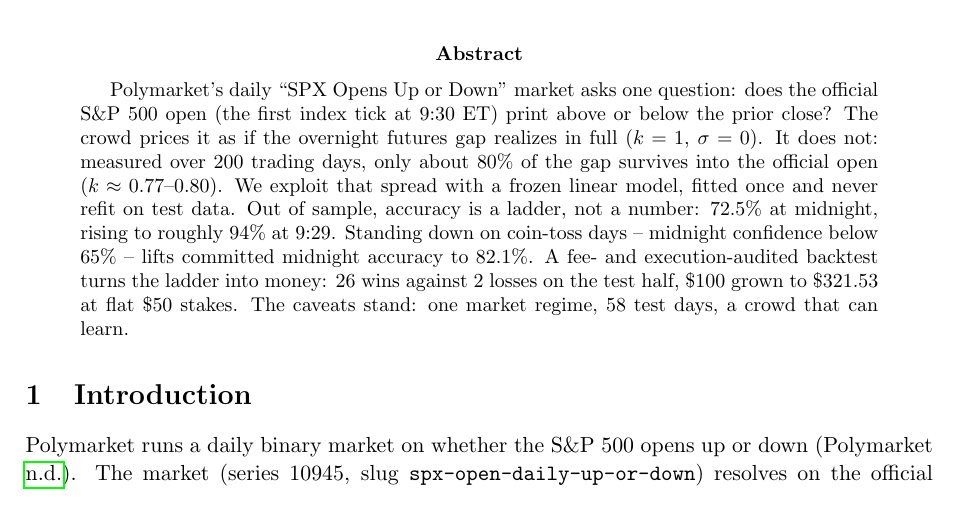
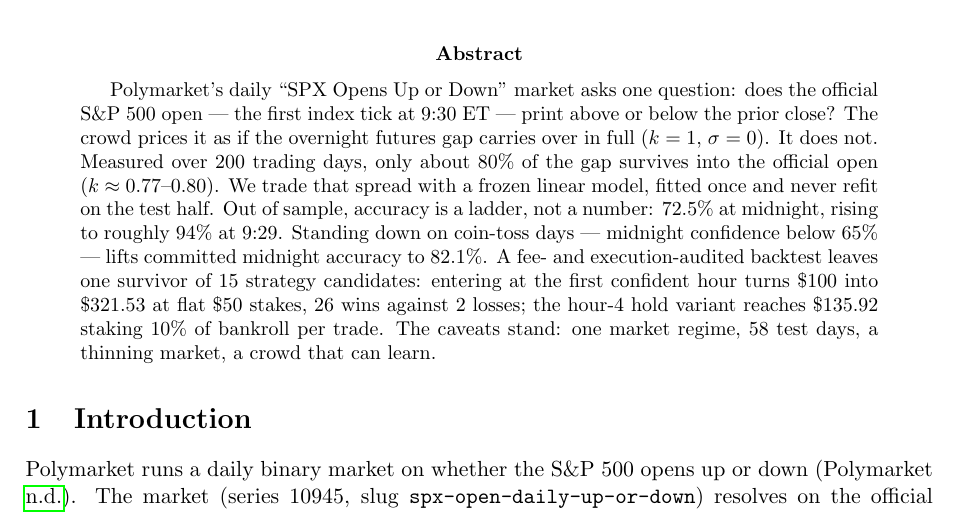
Before and after one commit to tr4m0ryp/SOQrates-polymarket-sp500-predictor, a LaTeX paper (papers/spx-open-polymarket/main.tex, which reads papers/spx-open-polymarket/sections/abstract.tex): part of page 1 of 4, cut so that both start at the same text. Compiled offline with pdfLaTeX.

Commit message:
docs(abstract): refine model description and backtest results

```diff
--- a/papers/spx-open-polymarket/sections/abstract.tex
+++ b/papers/spx-open-polymarket/sections/abstract.tex
@@ -6,17 +6,19 @@
 % off page 1, move the figure environment to main.tex directly after
 % \end{abstract} -- do not change its label.
 Polymarket's daily ``SPX Opens Up or Down'' market asks one question: does the
-official S\&P 500 open (the first index tick at 9:30 ET) print above or below
-the prior close? The crowd prices it as if the overnight futures gap realizes
-in full ($k=1$, $\sigma=0$). It does not: measured over 200 trading days, only
-about 80\% of the gap survives into the official open
-($k \approx 0.77$--$0.80$). We exploit that spread with a frozen linear model,
-fitted once and never refit on test data. Out of sample, accuracy is a ladder,
-not a number: 72.5\% at midnight, rising to roughly 94\% at 9:29. Standing down
-on coin-toss days -- midnight confidence below 65\% -- lifts committed midnight
-accuracy to 82.1\%. A fee- and execution-audited backtest turns the ladder into
-money: 26 wins against 2 losses on the test half, \$100 grown to \$321.53 at
-flat \$50 stakes. The caveats stand: one market regime, 58 test days, a crowd
+official S\&P 500 open --- the first index tick at 9:30 ET --- print above or
+below the prior close? The crowd prices it as if the overnight futures gap
+carries over in full ($k=1$, $\sigma=0$). It does not. Measured over 200
+trading days, only about 80\% of the gap survives into the official open
+($k \approx 0.77$--$0.80$). We trade that spread with a frozen linear model,
+fitted once and never refit on the test half. Out of sample, accuracy is a
+ladder, not a number: 72.5\% at midnight, rising to roughly 94\% at 9:29.
+Standing down on coin-toss days --- midnight confidence below 65\% --- lifts
+committed midnight accuracy to 82.1\%. A fee- and execution-audited backtest
+leaves one survivor of 15 strategy candidates: entering at the first confident
+hour turns \$100 into \$321.53 at flat \$50 stakes, 26 wins against 2 losses;
+the hour-4 hold variant reaches \$135.92 staking 10\% of bankroll per trade.
+The caveats stand: one market regime, 58 test days, a thinning market, a crowd
 that can learn.
 
 \begin{figure}[b]
```
